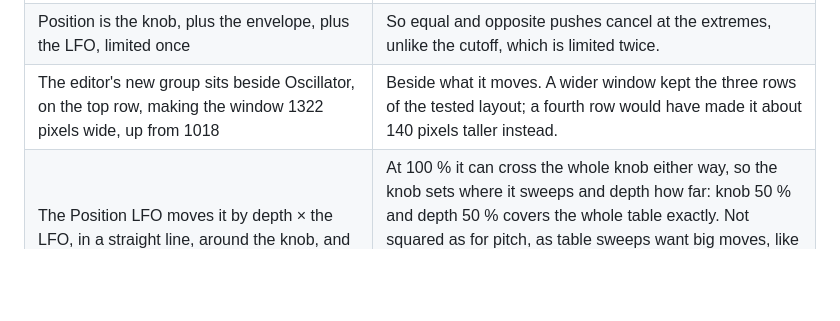
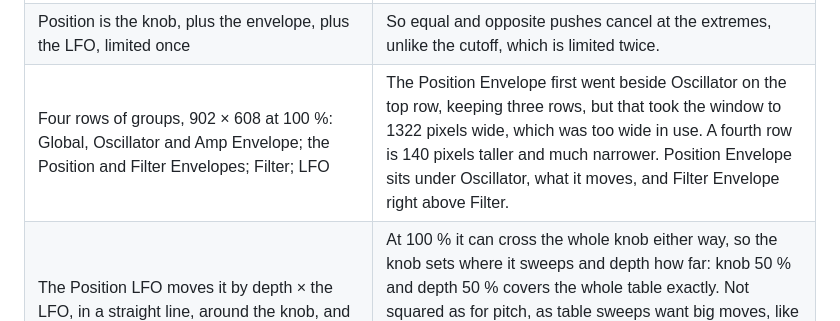
Before and after one commit to christj6/vstTest, a Markdown page: docs/DESIGN.md, the part around the change. GitHub-like rendering; blank space fills up the shorter version.

```diff
--- a/docs/DESIGN.md
+++ b/docs/DESIGN.md
@@ -164,7 +164,7 @@ Anything that needs real work (building tables, loading wavetable files) happens
 | LFO destinations: pitch (default), volume, filter cutoff, wavetable position | Pitch is the default so projects from step 19 keep their vibrato. Each voice multiplies its pitch and level by the LFO's `Modulation`, adds its octaves to the cutoff and its offset to Position; for the destinations not chosen those are exactly 1, 1, 0 and 0, so nothing changes. |
 | A Position envelope of its own, per voice, its amount from −100 to +100 % of the table (default 0) | So the filter and Position can move separately: sharing the filter envelope would save five knobs, but tie the two together for good, as IDs can't be renamed later. A share of the table means the same on every wavetable. At 0 it adds exactly 0. The shape defaults to the filter envelope's pluck, as it has no effect until the amount is turned up, and only the amount glides, so fast sweeps stay sharp. It only shapes Position: the amp envelope alone decides when a note ends. |
 | Position is the knob, plus the envelope, plus the LFO, limited once | So equal and opposite pushes cancel at the extremes, unlike the cutoff, which is limited twice. |
-| The editor's new group sits beside Oscillator, on the top row, making the window 1322 pixels wide, up from 1018 | Beside what it moves. A wider window kept the three rows of the tested layout; a fourth row would have made it about 140 pixels taller instead. |
+| Four rows of groups, 902 × 608 at 100 %: Global, Oscillator and Amp Envelope; the Position and Filter Envelopes; Filter; LFO | The Position Envelope first went beside Oscillator on the top row, keeping three rows, but that took the window to 1322 pixels wide, which was too wide in use. A fourth row is 140 pixels taller and much narrower. Position Envelope sits under Oscillator, what it moves, and Filter Envelope right above Filter. |
 | The Position LFO moves it by depth × the LFO, in a straight line, around the knob, and stops at the table's ends | At 100 % it can cross the whole knob either way, so the knob sets where it sweeps and depth how far: knob 50 % and depth 50 % covers the whole table exactly. Not squared as for pitch, as table sweeps want big moves, like the cutoff. Past an end it holds still rather than wrapping or folding back, as a knob would. On a waveform of one frame it has nothing to move. |
 | Tremolo swings the level between full and 1 − depth | The classic tremolo, in plain gain. It only ever turns the level down, so it can't push the output past full scale, and at 100 % it reaches silence. It's applied per voice rather than to the synth's output, so a stolen note's fade keeps the level it was at. |
 | The cutoff LFO moves it 4 × depth octaves either way, linearly | A filter wobble wants big sweeps, so unlike pitch it isn't squared: 50 % is ±2 octaves. It adds to the filter envelope's octaves, and the total is kept within 20 Hz – 20 kHz. Like the envelope, it does nothing while the filter is off. |
```
Also changed, not shown: README.md (+1 -1 lines), docs/editor.png, 3 other files.
